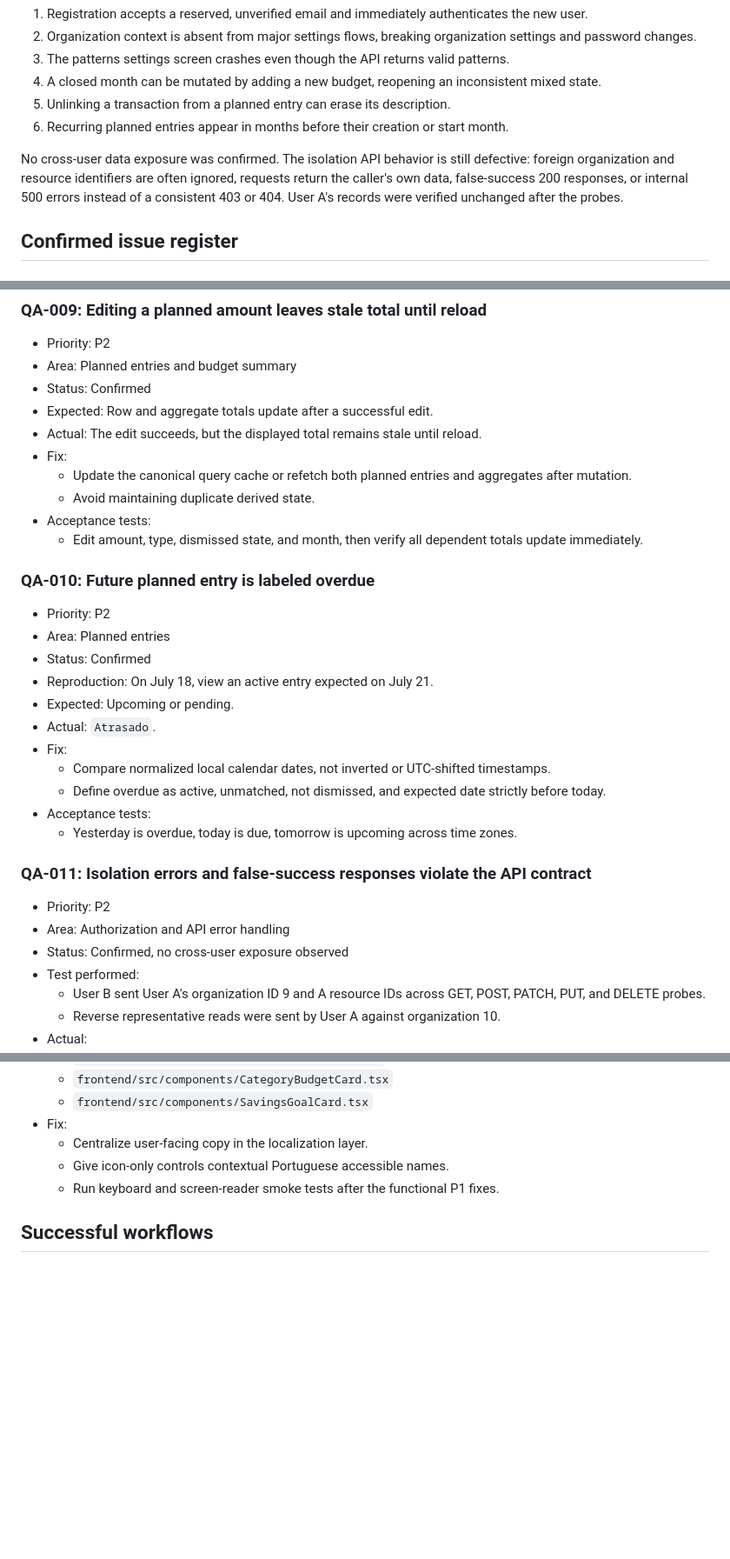
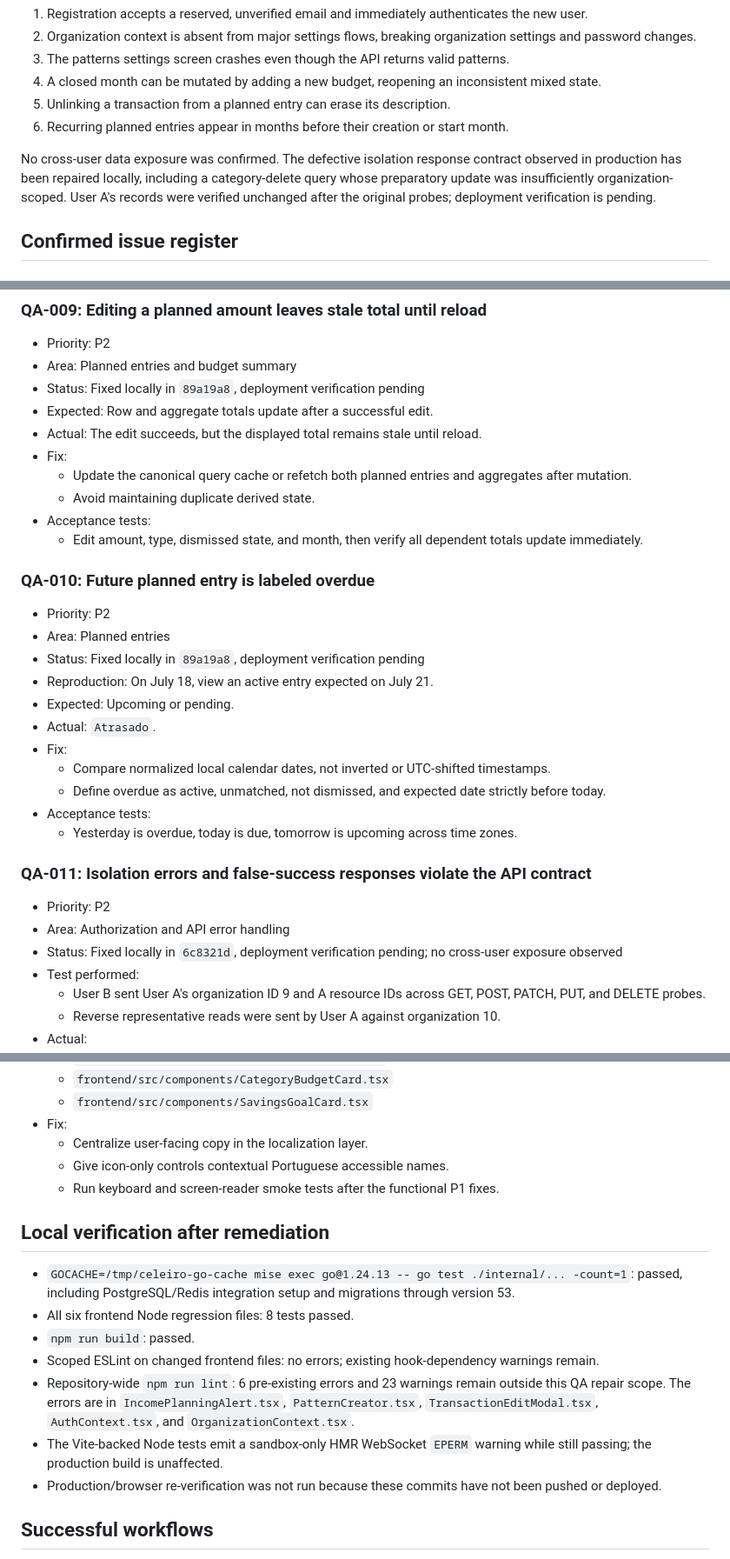
Before and after one commit to lucastamoios/celeiro, a Markdown page: docs/qa/2026-07-18-production-qa-checkpoint.md, 3 parts joined by grey strips. Shown at 87% size. GitHub-like rendering; blank space fills up the shorter version.

```diff
--- a/docs/qa/2026-07-18-production-qa-checkpoint.md
+++ b/docs/qa/2026-07-18-production-qa-checkpoint.md
@@ -40,7 +47,7 @@ The landing CTAs worked in this run, so the earlier CTA failure was not reproduc
 5. Unlinking a transaction from a planned entry can erase its description.
 6. Recurring planned entries appear in months before their creation or start month.
 
-No cross-user data exposure was confirmed. The isolation API behavior is still defective: foreign organization and resource identifiers are often ignored, requests return the caller's own data, false-success 200 responses, or internal 500 errors instead of a consistent 403 or 404. User A's records were verified unchanged after the probes.
+No cross-user data exposure was confirmed. The defective isolation response contract observed in production has been repaired locally, including a category-delete query whose preparatory update was insufficiently organization-scoped. User A's records were verified unchanged after the original probes; deployment verification is pending.
 
 ## Confirmed issue register
 
@@ -219,7 +226,7 @@ No cross-user data exposure was confirmed. The isolation API behavior is still d
 
 - Priority: P2
 - Area: Planned entries and budget summary
-- Status: Confirmed
+- Status: Fixed locally in `89a19a8`, deployment verification pending
 - Expected: Row and aggregate totals update after a successful edit.
 - Actual: The edit succeeds, but the displayed total remains stale until reload.
 - Fix:
@@ -232,7 +239,7 @@ No cross-user data exposure was confirmed. The isolation API behavior is still d
 
 - Priority: P2
 - Area: Planned entries
-- Status: Confirmed
+- Status: Fixed locally in `89a19a8`, deployment verification pending
 - Reproduction: On July 18, view an active entry expected on July 21.
 - Expected: Upcoming or pending.
 - Actual: `Atrasado`.
@@ -246,7 +253,7 @@ No cross-user data exposure was confirmed. The isolation API behavior is still d
 
 - Priority: P2
 - Area: Authorization and API error handling
-- Status: Confirmed, no cross-user exposure observed
+- Status: Fixed locally in `6c8321d`, deployment verification pending; no cross-user exposure observed
 - Test performed:
   - User B sent User A's organization ID 9 and A resource IDs across GET, POST, PATCH, PUT, and DELETE probes.
   - Reverse representative reads were sent by User A against organization 10.
@@ -305,6 +315,16 @@ No cross-user data exposure was confirmed. The isolation API behavior is still d
   - Centralize user-facing copy in the localization layer.
   - Give icon-only controls contextual Portuguese accessible names.
   - Run keyboard and screen-reader smoke tests after the functional P1 fixes.
+
+## Local verification after remediation
+
+- `GOCACHE=/tmp/celeiro-go-cache mise exec go@1.24.13 -- go test ./internal/... -count=1`: passed, including PostgreSQL/Redis integration setup and migrations through version 53.
+- All six frontend Node regression files: 8 tests passed.
+- `npm run build`: passed.
+- Scoped ESLint on changed frontend files: no errors; existing hook-dependency warnings remain.
+- Repository-wide `npm run lint`: 6 pre-existing errors and 23 warnings remain outside this QA repair scope. The errors are in `IncomePlanningAlert.tsx`, `PatternCreator.tsx`, `TransactionEditModal.tsx`, `AuthContext.tsx`, and `OrganizationContext.tsx`.
+- The Vite-backed Node tests emit a sandbox-only HMR WebSocket `EPERM` warning while still passing; the production build is unaffected.
+- Production/browser re-verification was not run because these commits have not been pushed or deployed.
 
 ## Successful workflows
 
```
Also changed, not shown: other parts of docs/qa/2026-07-18-production-qa-checkpoint.md (+21 -11 lines).
